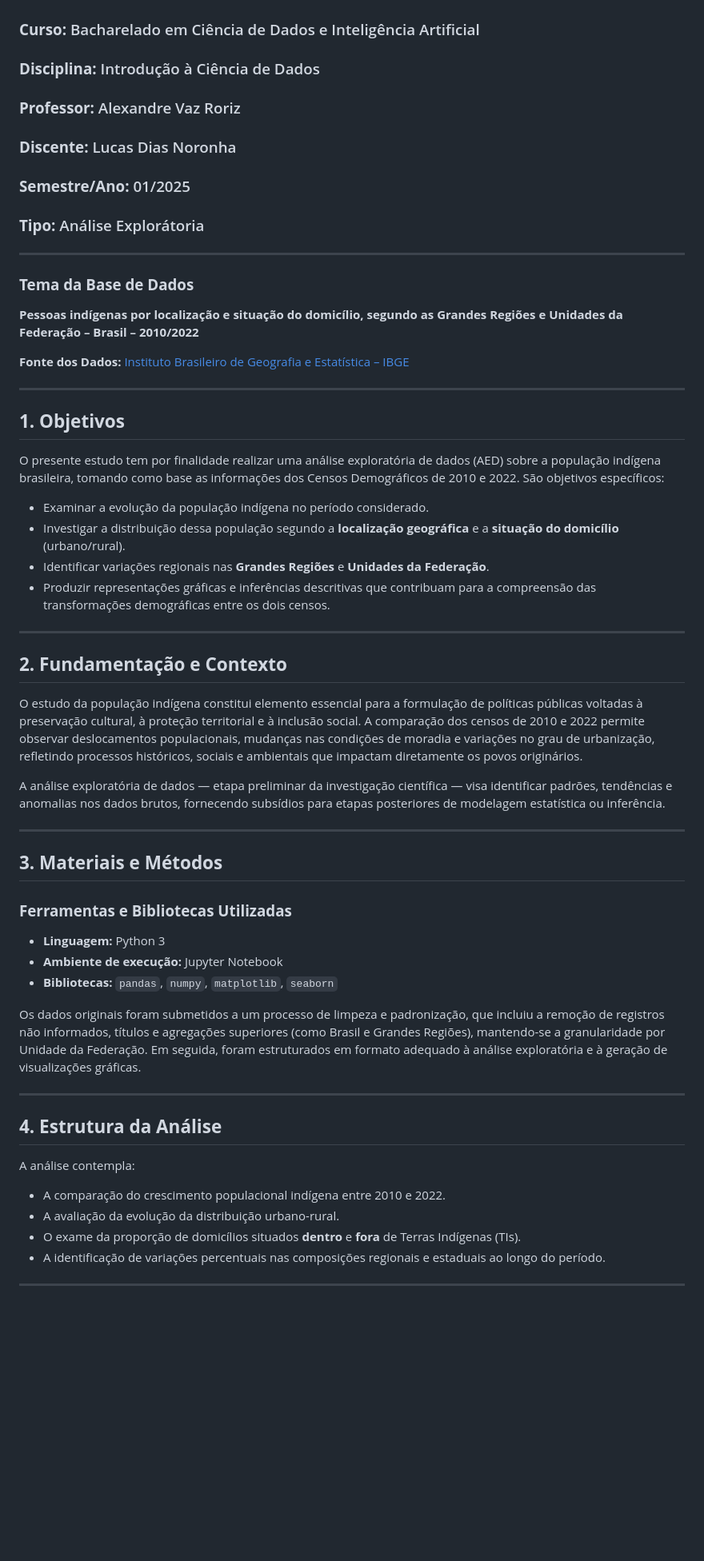
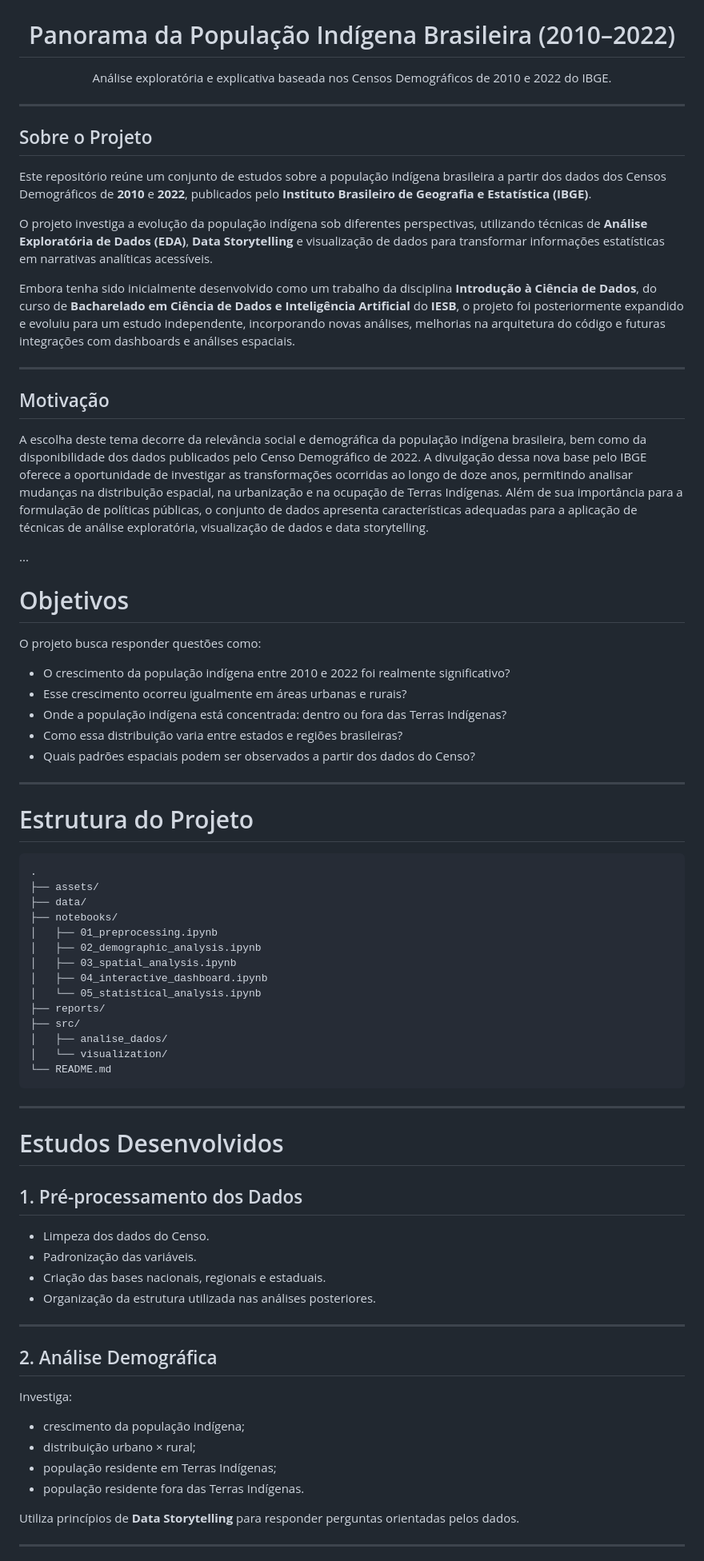
Before and after one commit to LUCASDNORONHA/exploracao-dados-indigenas-2010-2022, a Markdown page: README.md, the part around one of its changes. Shown at 80% size. Drawn GitHub-style; blank space fills up the shorter version.

Commit message:
Revise README with project details and structure
Updated the README to include project overview, objectives, and future studies.

````diff
--- a/README.md
+++ b/README.md
@@ -6,61 +6,86 @@
   </a>
 </p>
 
-### **Curso:** Bacharelado em Ciência de Dados e Inteligência Artificial
-### **Disciplina:** Introdução à Ciência de Dados
-### **Professor:** Alexandre Vaz Roriz
-### **Discente:** Lucas Dias Noronha
-### **Semestre/Ano:** 01/2025
-### **Tipo:** Análise Explorátoria
+<h1 align="center">
+Panorama da População Indígena Brasileira (2010–2022)
+</h1>
 
+<p align="center">
+Análise exploratória e explicativa baseada nos Censos Demográficos de 2010 e 2022 do IBGE.
+</p>
 
 ---
 
-### **Tema da Base de Dados**
-**Pessoas indígenas por localização e situação do domicílio, segundo as Grandes Regiões e Unidades da Federação – Brasil – 2010/2022**
+## Sobre o Projeto
 
-**Fonte dos Dados:** [Instituto Brasileiro de Geografia e Estatística – IBGE](https://www.ibge.gov.br/estatisticas/sociais/populacao/22827-censo-demografico-2022.html?edicao=42267&t=resultados)
+Este repositório reúne um conjunto de estudos sobre a população indígena brasileira a partir dos dados dos Censos Demográficos de **2010** e **2022**, publicados pelo **Instituto Brasileiro de Geografia e Estatística (IBGE)**.
 
+O projeto investiga a evolução da população indígena sob diferentes perspectivas, utilizando técnicas de **Análise Exploratória de Dados (EDA)**, **Data Storytelling** e visualização de dados para transformar informações estatísticas em narrativas analíticas acessíveis.
+
+Embora tenha sido inicialmente desenvolvido como um trabalho da disciplina **Introdução à Ciência de Dados**, do curso de **Bacharelado em Ciência de Dados e Inteligência Artificial** do **IESB**, o projeto foi posteriormente expandido e evoluiu para um estudo independente, incorporando novas análises, melhorias na arquitetura do código e futuras integrações com dashboards e análises espaciais.
 
 ---
 
-## **1. Objetivos**
+## Motivação
 
-O presente estudo tem por finalidade realizar uma análise exploratória de dados (AED) sobre a população indígena brasileira, tomando como base as informações dos Censos Demográficos de 2010 e 2022. São objetivos específicos:
+A escolha deste tema decorre da relevância social e demográfica da população indígena brasileira, bem como da disponibilidade dos dados publicados pelo Censo Demográfico de 2022. A divulgação dessa nova base pelo IBGE oferece a oportunidade de investigar as transformações ocorridas ao longo de doze anos, permitindo analisar mudanças na distribuição espacial, na urbanização e na ocupação de Terras Indígenas. Além de sua importância para a formulação de políticas públicas, o conjunto de dados apresenta características adequadas para a aplicação de técnicas de análise exploratória, visualização de dados e data storytelling.
 
-- Examinar a evolução da população indígena no período considerado.
-- Investigar a distribuição dessa população segundo a **localização geográfica** e a **situação do domicílio** (urbano/rural).
-- Identificar variações regionais nas **Grandes Regiões** e **Unidades da Federação**.
-- Produzir representações gráficas e inferências descritivas que contribuam para a compreensão das transformações demográficas entre os dois censos.
+...
+
+# Objetivos
+
+O projeto busca responder questões como:
+
+- O crescimento da população indígena entre 2010 e 2022 foi realmente significativo?
+- Esse crescimento ocorreu igualmente em áreas urbanas e rurais?
+- Onde a população indígena está concentrada: dentro ou fora das Terras Indígenas?
+- Como essa distribuição varia entre estados e regiões brasileiras?
+- Quais padrões espaciais podem ser observados a partir dos dados do Censo?
 
 ---
 
-## **2. Fundamentação e Contexto**
+# Estrutura do Projeto
 
-O estudo da população indígena constitui elemento essencial para a formulação de políticas públicas voltadas à preservação cultural, à proteção territorial e à inclusão social. A comparação dos censos de 2010 e 2022 permite observar deslocamentos populacionais, mudanças nas condições de moradia e variações no grau de urbanização, refletindo processos históricos, sociais e ambientais que impactam diretamente os povos originários.
-
-A análise exploratória de dados — etapa preliminar da investigação científica — visa identificar padrões, tendências e anomalias nos dados brutos, fornecendo subsídios para etapas posteriores de modelagem estatística ou inferência.
+```text
+.
+├── assets/
+├── data/
+├── notebooks/
+│   ├── 01_preprocessing.ipynb
+│   ├── 02_demographic_analysis.ipynb
+│   ├── 03_spatial_analysis.ipynb
+│   ├── 04_interactive_dashboard.ipynb
+│   └── 05_statistical_analysis.ipynb
+├── reports/
+├── src/
+│   ├── analise_dados/
+│   └── visualization/
+└── README.md
+```
 
 ---
 
-## **3. Materiais e Métodos**
+# Estudos Desenvolvidos
 
-### **Ferramentas e Bibliotecas Utilizadas**
-- **Linguagem:** Python 3
-- **Ambiente de execução:** Jupyter Notebook
-- **Bibliotecas:** `pandas`, `numpy`, `matplotlib`, `seaborn`
+## 1. Pré-processamento dos Dados
 
-Os dados originais foram submetidos a um processo de limpeza e padronização, que incluiu a remoção de registros não informados, títulos e agregações superiores (como Brasil e Grandes Regiões), mantendo-se a granularidade por Unidade da Federação. Em seguida, foram estruturados em formato adequado à análise exploratória e à geração de visualizações gráficas.
+- Limpeza dos dados do Censo.
+- Padronização das variáveis.
+- Criação das bases nacionais, regionais e estaduais.
+- Organização da estrutura utilizada nas análises posteriores.
 
 ---
 
-## **4. Estrutura da Análise**
+## 2. Análise Demográfica
 
-A análise contempla:
-- A comparação do crescimento populacional indígena entre 2010 e 2022.
-- A avaliação da evolução da distribuição urbano-rural.
-- O exame da proporção de domicílios situados **dentro** e **fora** de Terras Indígenas (TIs).
-- A identificação de variações percentuais nas composições regionais e estaduais ao longo do período.
+Investiga:
+
+- crescimento da população indígena;
+- distribuição urbano × rural;
+- população residente em Terras Indígenas;
+- população residente fora das Terras Indígenas.
+
+Utiliza princípios de **Data Storytelling** para responder perguntas orientadas pelos dados.
 
 ---
 
````
Also changed, not shown: other parts of README.md (+80 -6 lines).
